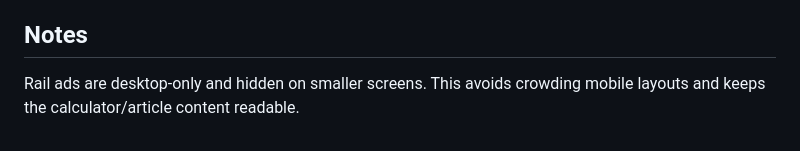
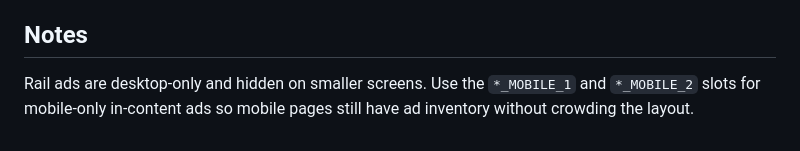
Before and after one commit to chrisahx/indeklimaguiden, a Markdown page: README.md, the part around the change. Rendered like a GitHub page.

```diff
--- a/README.md
+++ b/README.md
@@ -130,4 +130,4 @@ Only configured slots render in production. If an env var is missing, that place
 
 ## Notes
 
-Rail ads are desktop-only and hidden on smaller screens. This avoids crowding mobile layouts and keeps the calculator/article content readable.
+Rail ads are desktop-only and hidden on smaller screens. Use the `*_MOBILE_1` and `*_MOBILE_2` slots for mobile-only in-content ads so mobile pages still have ad inventory without crowding the layout.
```
